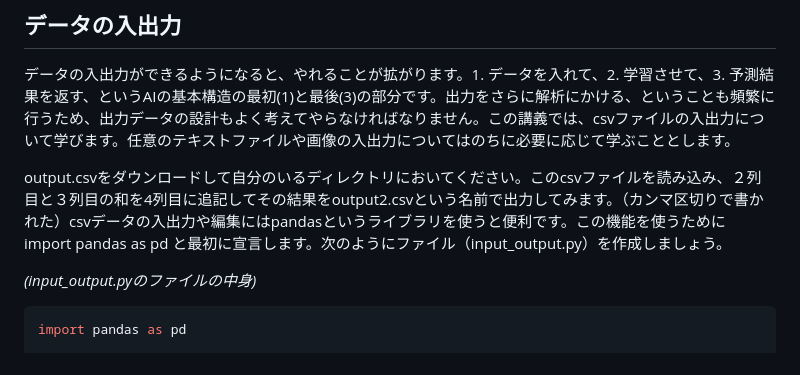
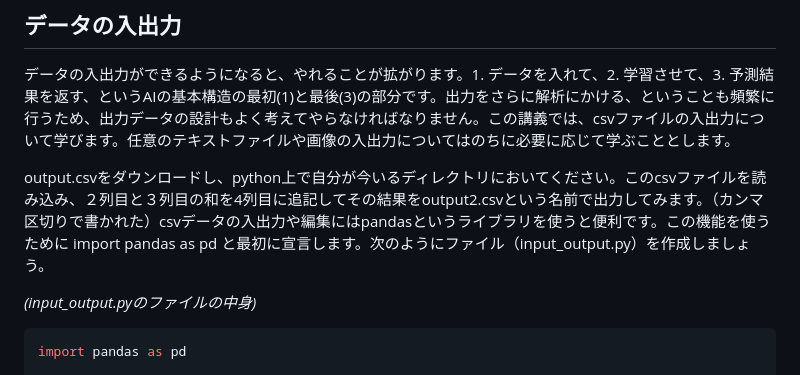
Before and after one commit to hagaakihiro/MedicalDataScienceI, a Markdown page: 1_2/README.md, the part around the change. Rendered like a GitHub page.

````diff
--- a/1_2/README.md
+++ b/1_2/README.md
@@ -111,7 +111,7 @@ while i < 10:
 
 データの入出力ができるようになると、やれることが拡がります。1. データを入れて、2. 学習させて、3. 予測結果を返す、というAIの基本構造の最初(1)と最後(3)の部分です。出力をさらに解析にかける、ということも頻繁に行うため、出力データの設計もよく考えてやらなければなりません。この講義では、csvファイルの入出力について学びます。任意のテキストファイルや画像の入出力についてはのちに必要に応じて学ぶこととします。
 
-output.csvをダウンロードして自分のいるディレクトリにおいてください。このcsvファイルを読み込み、２列目と３列目の和を4列目に追記してその結果をoutput2.csvという名前で出力してみます。（カンマ区切りで書かれた）csvデータの入出力や編集にはpandasというライブラリを使うと便利です。この機能を使うために import pandas as pd と最初に宣言します。次のようにファイル（input_output.py）を作成しましょう。
+output.csvをダウンロードし、python上で自分が今いるディレクトリにおいてください。このcsvファイルを読み込み、２列目と３列目の和を4列目に追記してその結果をoutput2.csvという名前で出力してみます。（カンマ区切りで書かれた）csvデータの入出力や編集にはpandasというライブラリを使うと便利です。この機能を使うために import pandas as pd と最初に宣言します。次のようにファイル（input_output.py）を作成しましょう。
 
 *(input_output.pyのファイルの中身)*
 ```py
````
